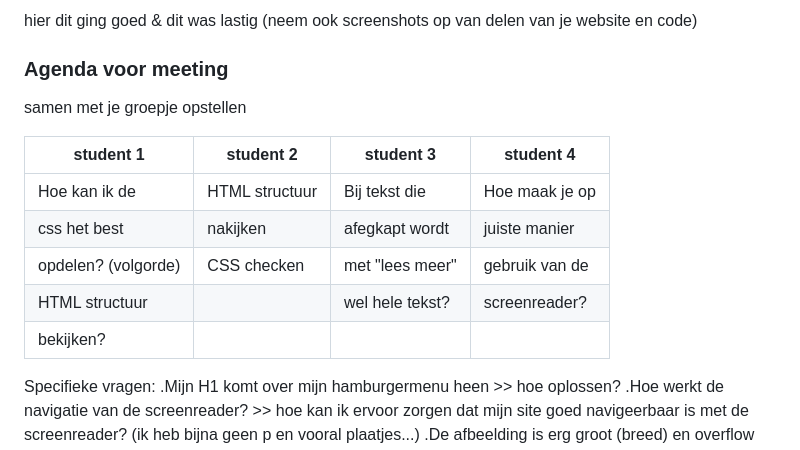
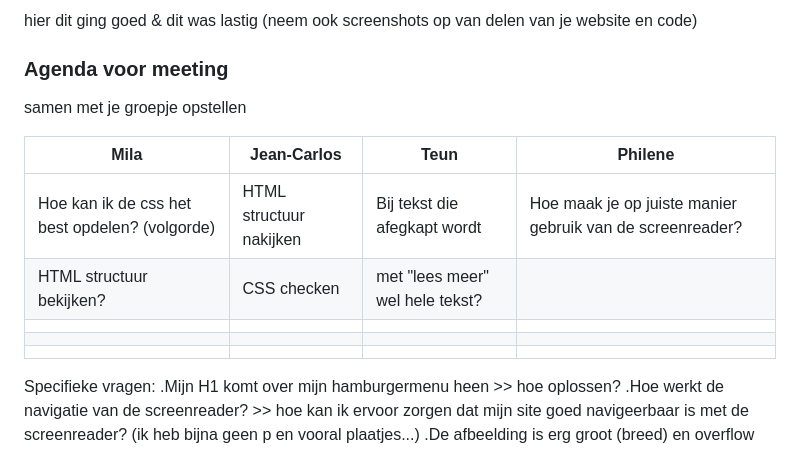
Before and after one commit to misama17/FvD, a Markdown page: README.md, the part around the change. Drawn GitHub-style; folded sections open.

```diff
--- a/README.md
+++ b/README.md
@@ -105,13 +105,13 @@ Nb. Door *open* toe te voegen aan een *details* element kun je deze standaard op
   ### Agenda voor meeting
   samen met je groepje opstellen
 
-  | student 1           | student 2          | student 3         | student 4        |
-  | ---                 | ---                | ---               | ---              |
-  | Hoe kan ik de       | HTML structuur     | Bij tekst die     | Hoe maak je op   |
-  | css het best        | nakijken           | afegkapt wordt    | juiste manier    |
-  | opdelen? (volgorde) | CSS checken        | met "lees meer"   | gebruik van de   |
-  | HTML structuur      |                    | wel hele tekst?   | screenreader?    |
-  | bekijken?           |
+  | Mila                                                    | Jean-Carlos                  | Teun                             | Philene                                                  |
+  | ---                                                     | ---                          | ---                              | ---                                                      |
+  | Hoe kan ik de css het best opdelen? (volgorde)          | HTML structuur nakijken      | Bij tekst die afegkapt wordt     | Hoe maak je op juiste manier gebruik van de screenreader?|
+  | HTML structuur bekijken?                                | CSS checken                  | met "lees meer" wel hele tekst?  |                                                          |
+  |                                                         |                              |                                  |                                                          |
+  |                                                         |                              |                                  |                                                          |
+  |                                                         |
 
 Specifieke vragen:
 .Mijn H1 komt over mijn hamburgermenu heen >> hoe oplossen?
```
